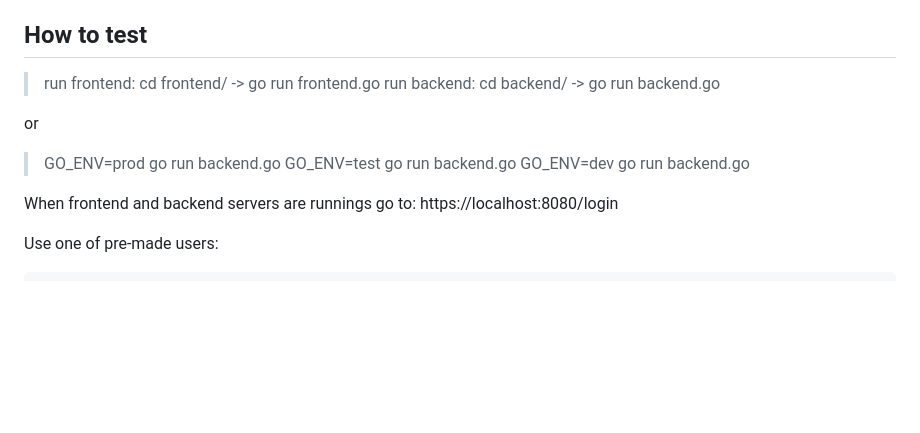
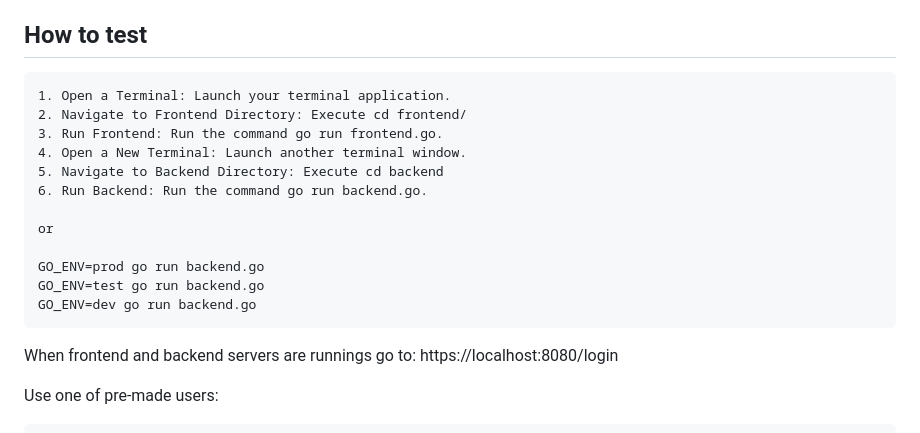
Before and after one commit to EgonSaks/real-time-forum, a Markdown page: README.md, the part around the change. Rendered like a GitHub page; blank space fills up the shorter version.

````diff
--- a/README.md
+++ b/README.md
@@ -96,14 +96,22 @@ This project will help you learn about:
 
 ## How to test
 
-> run frontend: cd frontend/ -> go run frontend.go
-> run backend: cd backend/ -> go run backend.go
+```
+1. Open a Terminal: Launch your terminal application.
+2. Navigate to Frontend Directory: Execute cd frontend/
+3. Run Frontend: Run the command go run frontend.go.
+4. Open a New Terminal: Launch another terminal window.
+5. Navigate to Backend Directory: Execute cd backend
+6. Run Backend: Run the command go run backend.go.
 
 or
 
-> GO_ENV=prod go run backend.go
-> GO_ENV=test go run backend.go
-> GO_ENV=dev go run backend.go
+GO_ENV=prod go run backend.go
+GO_ENV=test go run backend.go
+GO_ENV=dev go run backend.go
+```
+
+
 
 When frontend and backend servers are runnings go to: https://localhost:8080/login
 
````
